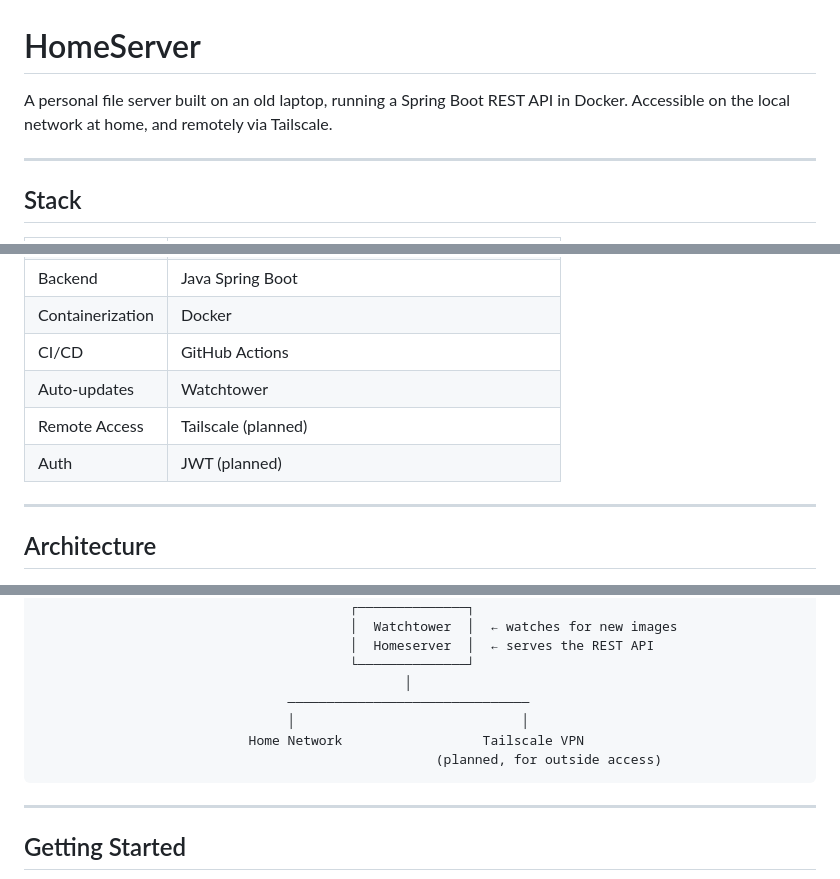
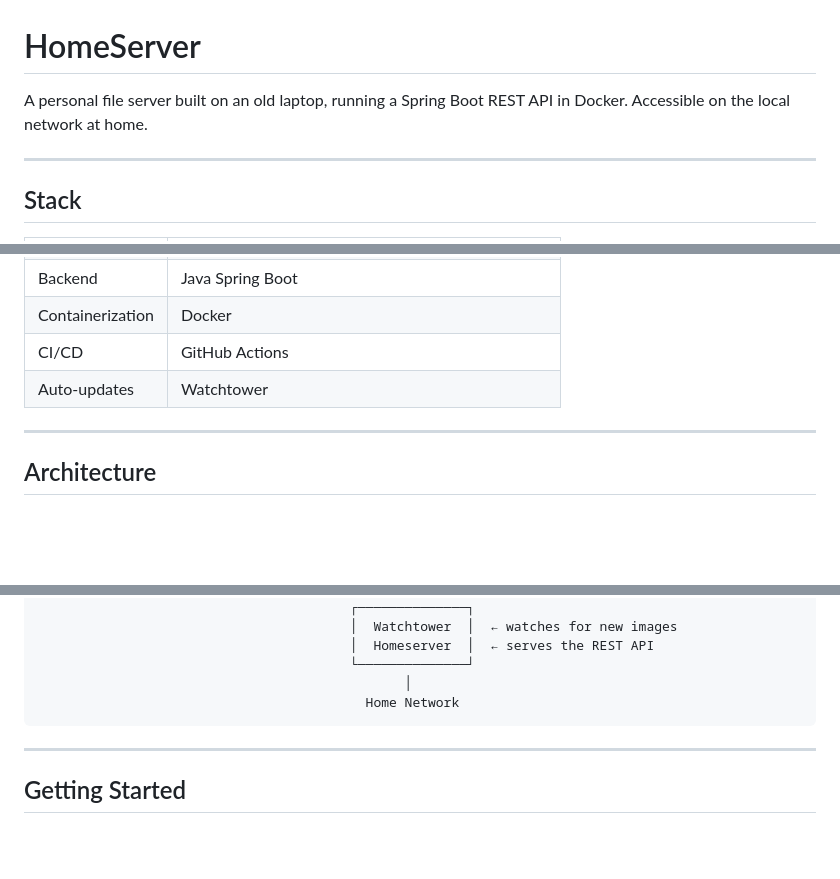
Before and after one commit to RamPrakhyath05/HomeServer, a Markdown page: README.md, 3 parts joined by grey strips. GitHub-like rendering; blank space fills up the shorter version.

````diff
--- a/README.md
+++ b/README.md
@@ -1,5 +1,5 @@
 # HomeServer
-A personal file server built on an old laptop, running a Spring Boot REST API in Docker. Accessible on the local network at home, and remotely via Tailscale.
+A personal file server built on an old laptop, running a Spring Boot REST API in Docker. Accessible on the local network at home.
 
 ---
 
@@ -13,8 +13,6 @@ A personal file server built on an old laptop, running a Spring Boot REST API in
 | Containerization | Docker                                             |
 | CI/CD            | GitHub Actions                                     |
 | Auto-updates     | Watchtower                                         |
-| Remote Access    | Tailscale (planned)                                |
-| Auth             | JWT (planned)                                      |
 
 ---
 
@@ -40,10 +38,7 @@ Dev Machine (Fedora)
                                         │  Homeserver  │  ← serves the REST API
                                         └──────────────┘
                                                │
-                                ───────────────────────────────
-                                │                             │
-                           Home Network                  Tailscale VPN
-                                                   (planned, for outside access)
+                                          Home Network
 ```
 
 ---
````
Also changed, not shown: other parts of README.md (+30 -20 lines).
